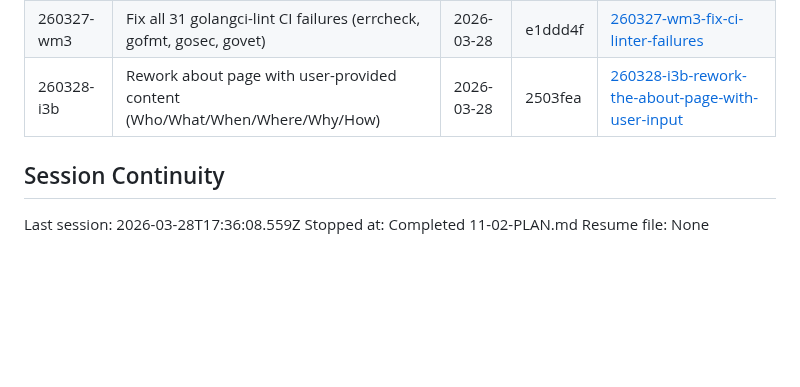
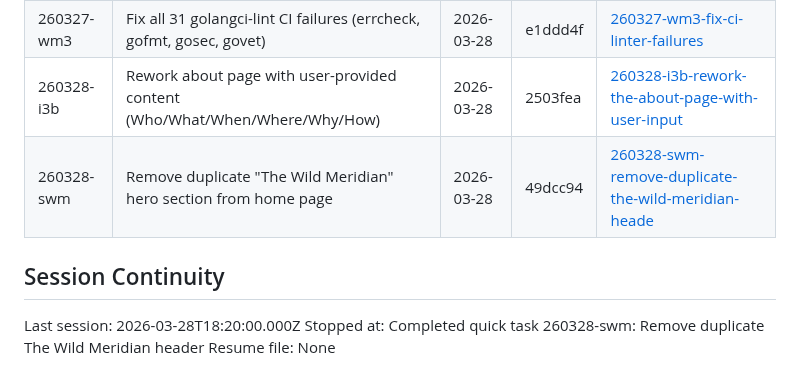
Before and after one commit to jared-wallace/website-go, a Markdown page: .planning/STATE.md, the part around the change. Rendered like a GitHub page; blank space fills up the shorter version.

Commit message:
docs(quick-260328-swm): complete remove-duplicate-hero quick task
Co-Authored-By: Claude Sonnet 4.6 <noreply@anthropic.com>

```diff
--- a/.planning/STATE.md
+++ b/.planning/STATE.md
@@ -82,9 +82,10 @@ None.
 | 260327-vu6 | Create comprehensive README with dev setup and deployment instructions | 2026-03-28 | 227e33f | [260327-vu6-create-comprehensive-readme-with-dev-set](./quick/260327-vu6-create-comprehensive-readme-with-dev-set/) |
 | 260327-wm3 | Fix all 31 golangci-lint CI failures (errcheck, gofmt, gosec, govet) | 2026-03-28 | e1ddd4f | [260327-wm3-fix-ci-linter-failures](./quick/260327-wm3-fix-ci-linter-failures/) |
 | 260328-i3b | Rework about page with user-provided content (Who/What/When/Where/Why/How) | 2026-03-28 | 2503fea | [260328-i3b-rework-the-about-page-with-user-input](./quick/260328-i3b-rework-the-about-page-with-user-input/) |
+| 260328-swm | Remove duplicate "The Wild Meridian" hero section from home page | 2026-03-28 | 49dcc94 | [260328-swm-remove-duplicate-the-wild-meridian-heade](./quick/260328-swm-remove-duplicate-the-wild-meridian-heade/) |
 
 ## Session Continuity
 
-Last session: 2026-03-28T17:36:08.559Z
-Stopped at: Completed 11-02-PLAN.md
+Last session: 2026-03-28T18:20:00.000Z
+Stopped at: Completed quick task 260328-swm: Remove duplicate The Wild Meridian header
 Resume file: None
```
Also changed, not shown: 1 other file.
